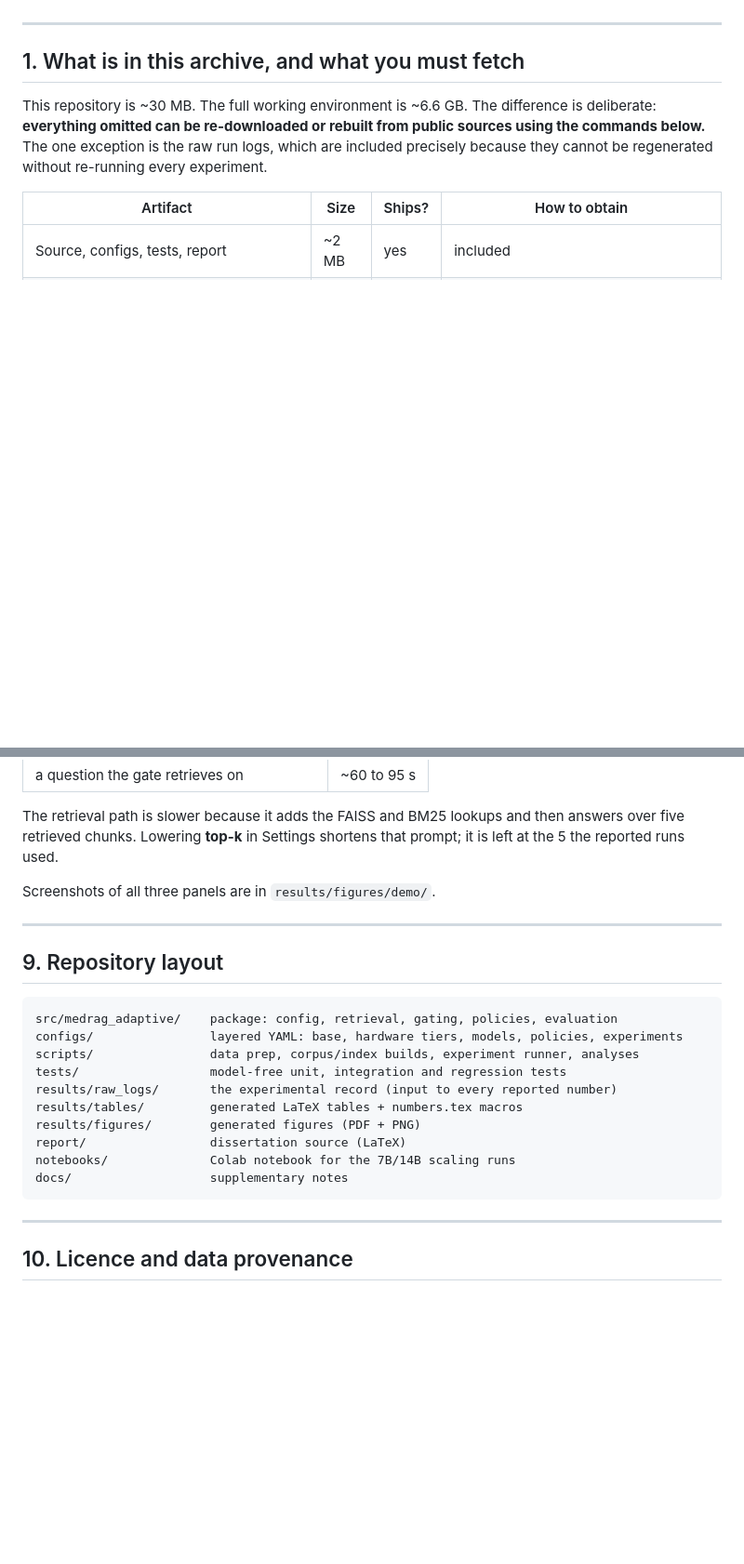
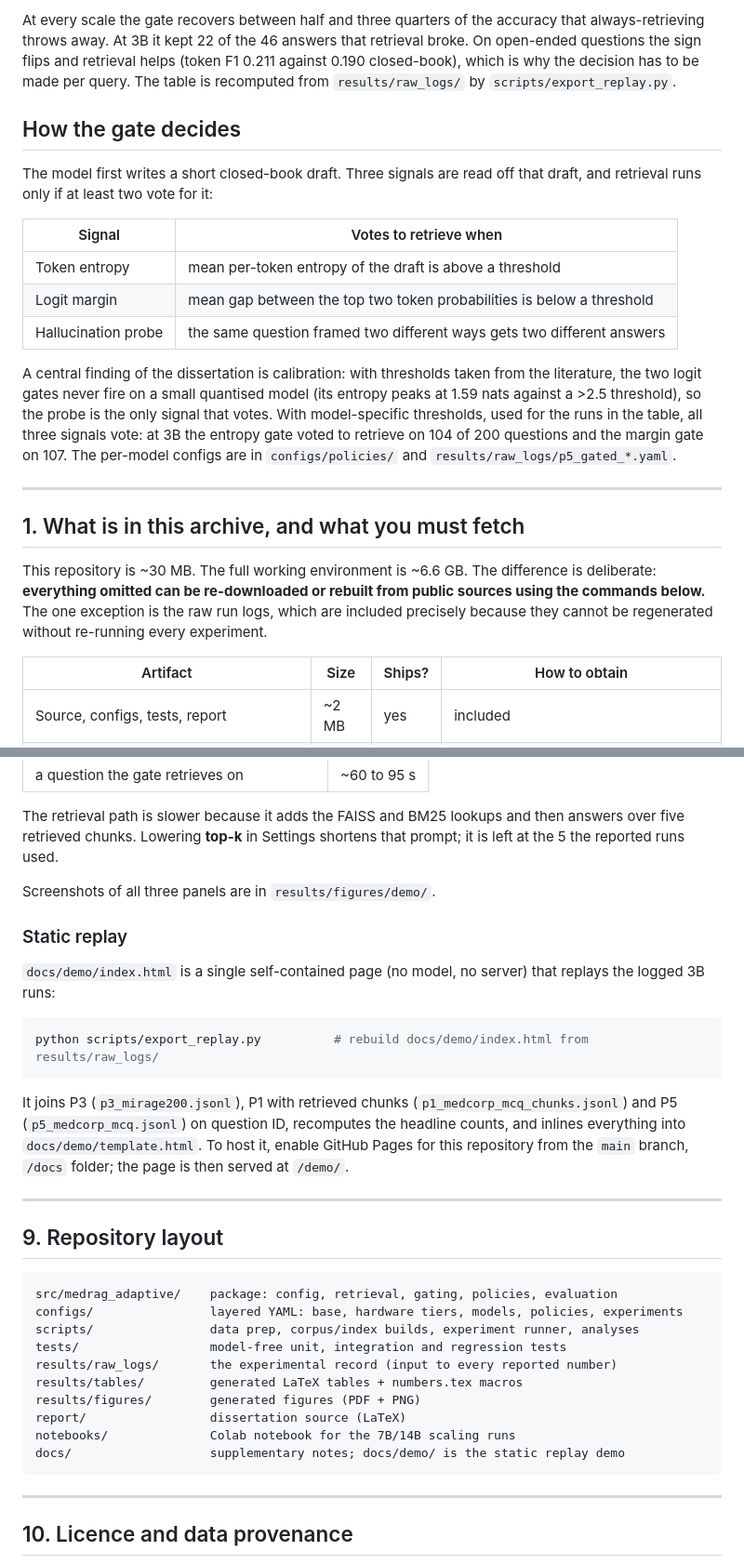
Before and after one commit to Ideapersie/FinalProject_KCL, a Markdown page: README.md, 2 parts joined by grey strips. Shown at 93% size. Drawn GitHub-style; blank space fills up the shorter version.

````diff
--- a/README.md
+++ b/README.md
@@ -16,3 +31,16 @@ therefore studied as *protection*, not as a cost optimisation.
+At every scale the gate recovers between half and three quarters of the accuracy that always-retrieving throws away. At 3B it kept 22 of the 46 answers that retrieval broke. On open-ended questions the sign flips and retrieval helps (token F1 0.211 against 0.190 closed-book), which is why the decision has to be made per query. The table is recomputed from `results/raw_logs/` by `scripts/export_replay.py`.
+
+## How the gate decides
+
+The model first writes a short closed-book draft. Three signals are read off that draft, and retrieval runs only if at least two vote for it:
+
+| Signal | Votes to retrieve when |
+|---|---|
+| Token entropy | mean per-token entropy of the draft is above a threshold |
+| Logit margin | mean gap between the top two token probabilities is below a threshold |
+| Hallucination probe | the same question framed two different ways gets two different answers |
+
+A central finding of the dissertation is calibration: with thresholds taken from the literature, the two logit gates never fire on a small quantised model (its entropy peaks at 1.59 nats against a >2.5 threshold), so the probe is the only signal that votes. With model-specific thresholds, used for the runs in the table, all three signals vote: at 3B the entropy gate voted to retrieve on 104 of 200 questions and the margin gate on 107. The per-model configs are in `configs/policies/` and `results/raw_logs/p5_gated_*.yaml`.
 
 ---
 
@@ -280,6 +308,16 @@ prompt; it is left at the 5 the reported runs used.
 
 Screenshots of all three panels are in `results/figures/demo/`.
 
+### Static replay
+
+`docs/demo/index.html` is a single self-contained page (no model, no server) that replays the logged 3B runs:
+
+```bash
+python scripts/export_replay.py          # rebuild docs/demo/index.html from results/raw_logs/
+```
+
+It joins P3 (`p3_mirage200.jsonl`), P1 with retrieved chunks (`p1_medcorp_mcq_chunks.jsonl`) and P5 (`p5_medcorp_mcq.jsonl`) on question ID, recomputes the headline counts, and inlines everything into `docs/demo/template.html`. To host it, enable GitHub Pages for this repository from the `main` branch, `/docs` folder; the page is then served at `/demo/`.
+
 ---
 
 ## 9. Repository layout
@@ -294,7 +332,7 @@ results/tables/         generated LaTeX tables + numbers.tex macros
 results/figures/        generated figures (PDF + PNG)
 report/                 dissertation source (LaTeX)
 notebooks/              Colab notebook for the 7B/14B scaling runs
-docs/                   supplementary notes
+docs/                   supplementary notes; docs/demo/ is the static replay demo
 ```
 
 ---
````
Also changed, not shown: other parts of README.md (+18 -3 lines), docs/demo/screenshot.jpg (added), 12 other files.
